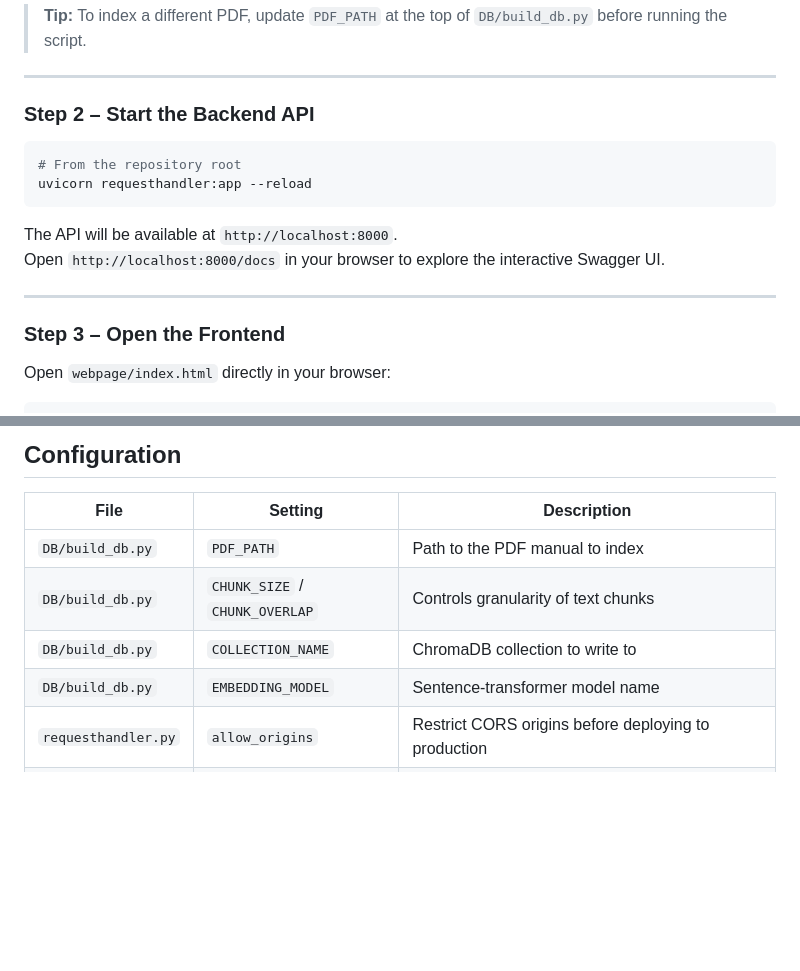
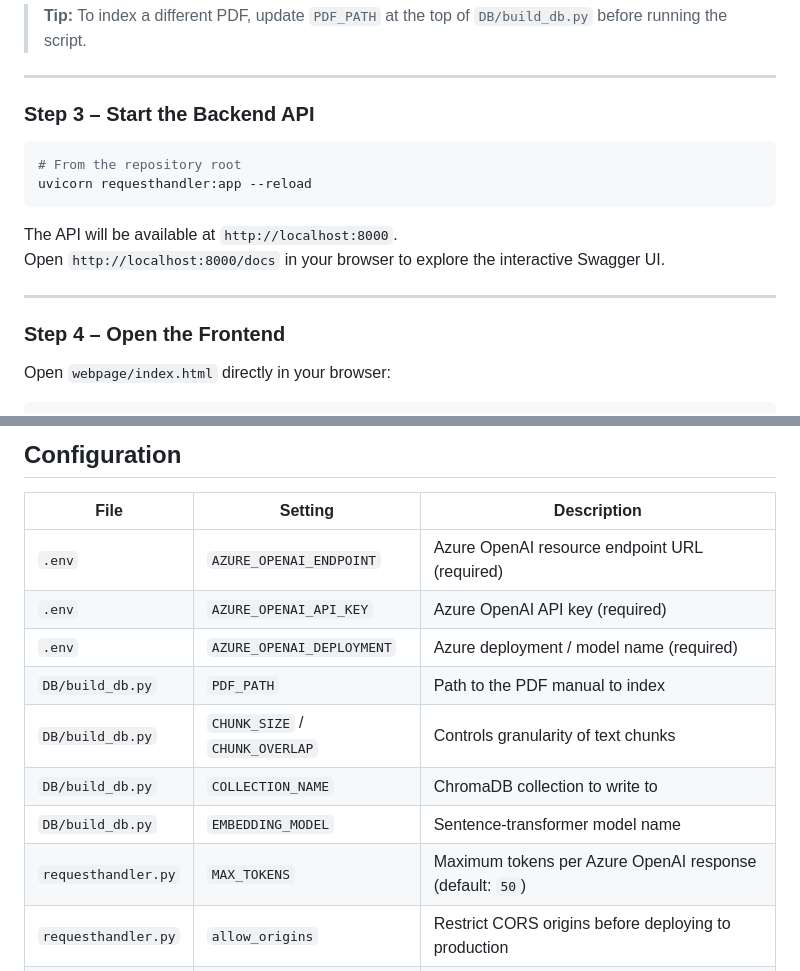
Before and after one commit to nepp205/field-service-rag-bot, a Markdown page: README.md, 2 parts joined by grey strips. Rendered like a GitHub page; blank space fills up the shorter version.

````diff
--- a/README.md
+++ b/README.md
@@ -175,7 +236,7 @@ The database is saved to `./chroma_db/` in the current directory.
 
 ---
 
-### Step 2 – Start the Backend API
+### Step 3 – Start the Backend API
 
 ```bash
 # From the repository root
@@ -187,7 +248,7 @@ Open `http://localhost:8000/docs` in your browser to explore the interactive Swa
 
 ---
 
-### Step 3 – Open the Frontend
+### Step 4 – Open the Frontend
 
 Open `webpage/index.html` directly in your browser:
 
@@ -219,10 +280,14 @@ You should now see the chat interface. Type a question and click **Send** (or pr
 
 | File | Setting | Description |
 |------|---------|-------------|
+| `.env` | `AZURE_OPENAI_ENDPOINT` | Azure OpenAI resource endpoint URL (required) |
+| `.env` | `AZURE_OPENAI_API_KEY` | Azure OpenAI API key (required) |
+| `.env` | `AZURE_OPENAI_DEPLOYMENT` | Azure deployment / model name (required) |
 | `DB/build_db.py` | `PDF_PATH` | Path to the PDF manual to index |
 | `DB/build_db.py` | `CHUNK_SIZE` / `CHUNK_OVERLAP` | Controls granularity of text chunks |
 | `DB/build_db.py` | `COLLECTION_NAME` | ChromaDB collection to write to |
 | `DB/build_db.py` | `EMBEDDING_MODEL` | Sentence-transformer model name |
+| `requesthandler.py` | `MAX_TOKENS` | Maximum tokens per Azure OpenAI response (default: `50`) |
 | `requesthandler.py` | `allow_origins` | Restrict CORS origins before deploying to production |
 | `webpage/script.js` | `API_URL` | Backend URL (default: `http://localhost:8000/api/chat`) |
 | `webpage/script.js` | `SESSION_ID` | Session identifier sent with every request |
````
Also changed, not shown: other parts of README.md (+71 -10 lines).
